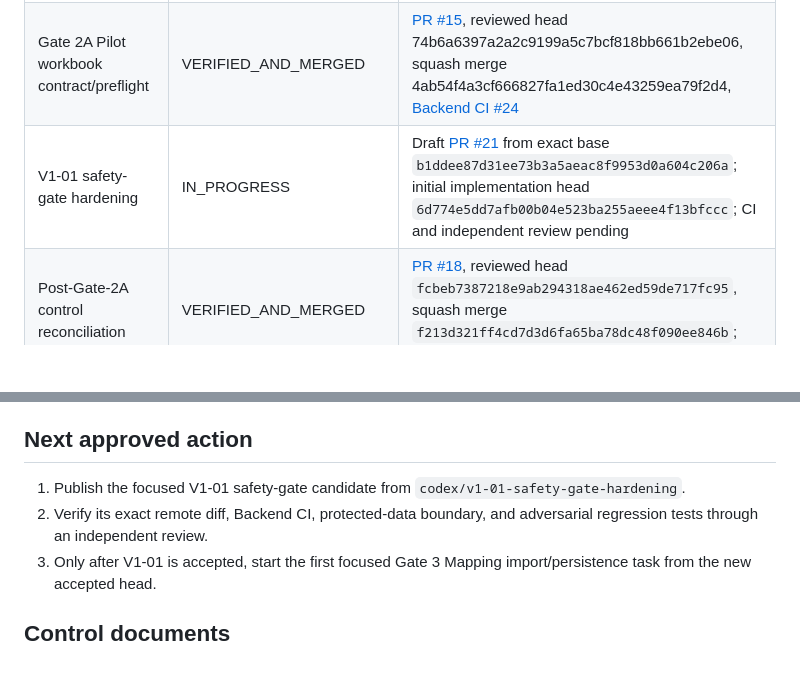
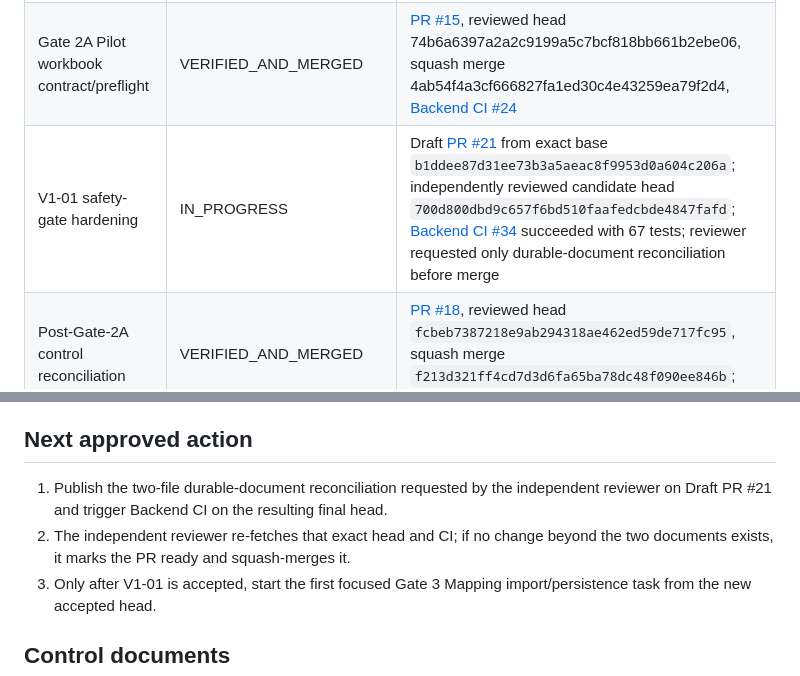
Before and after one commit to davoodmehraban89/Aram, a Markdown page: PROJECT_STATUS.md, 2 parts joined by grey strips. Drawn GitHub-style; blank space fills up the shorter version.

Commit message:
docs(control): reconcile PR 21 review evidence

```diff
--- a/PROJECT_STATUS.md
+++ b/PROJECT_STATUS.md
@@ -35,7 +35,7 @@
 | Phase 2B ingestion foundation | VERIFIED_AND_MERGED | [PR #12](https://github.com/davoodmehraban89/Aram/pull/12), squash merge 7b5bd79b760d534dad34b3162f770e838616ebe9 |
 | Phase 2B control reconciliation | VERIFIED_AND_MERGED | [PR #13](https://github.com/davoodmehraban89/Aram/pull/13), squash merge 7c7533ee87146dc8fc78b46ebf423be55532c7eb |
 | Gate 2A Pilot workbook contract/preflight | VERIFIED_AND_MERGED | [PR #15](https://github.com/davoodmehraban89/Aram/pull/15), reviewed head 74b6a6397a2a2c9199a5c7bcf818bb661b2ebe06, squash merge 4ab54f4a3cf666827fa1ed30c4e43259ea79f2d4, [Backend CI #24](https://github.com/davoodmehraban89/Aram/actions/runs/32712900800) |
-| V1-01 safety-gate hardening | IN_PROGRESS | Draft [PR #21](https://github.com/davoodmehraban89/Aram/pull/21) from exact base `b1ddee87d31ee73b3a5aeac8f9953d0a604c206a`; initial implementation head `6d774e5dd7afb00b04e523ba255aeee4f13bfccc`; CI and independent review pending |
+| V1-01 safety-gate hardening | IN_PROGRESS | Draft [PR #21](https://github.com/davoodmehraban89/Aram/pull/21) from exact base `b1ddee87d31ee73b3a5aeac8f9953d0a604c206a`; independently reviewed candidate head `700d800dbd9c657f6bd510faafedcbde4847fafd`; [Backend CI #34](https://github.com/davoodmehraban89/Aram/actions/runs/32985984148) succeeded with 67 tests; reviewer requested only durable-document reconciliation before merge |
 | Post-Gate-2A control reconciliation | VERIFIED_AND_MERGED | [PR #18](https://github.com/davoodmehraban89/Aram/pull/18), reviewed head `fcbeb7387218e9ab294318ae462ed59de717fc95`, squash merge `f213d321ff4cd7d3d6fa65ba78dc48f090ee846b`; documentation only |
 | Durable post-merge acceptance record | VERIFIED_AND_MERGED | [PR #19](https://github.com/davoodmehraban89/Aram/pull/19), reviewed head `b9059592409606a0a4f11a71c30778cff158b6b6`, squash merge `77f9f595ccfe67a87b11024ff0f6143629dba438`; documentation only |
 | Role-based project operating model | VERIFIED_AND_MERGED | Permanent responsibilities and current assignments are defined in `docs/handoff/MASTER_RECOVERY_PROMPT.md` and ADR-011; introduced through [PR #20](https://github.com/davoodmehraban89/Aram/pull/20) |
@@ -74,8 +74,8 @@ The accepted branch does not include PR #7 desktop/release work, PR #16 alternat
 
 ## Next approved action
 
-1. Publish the focused V1-01 safety-gate candidate from `codex/v1-01-safety-gate-hardening`.
-2. Verify its exact remote diff, Backend CI, protected-data boundary, and adversarial regression tests through an independent review.
+1. Publish the two-file durable-document reconciliation requested by the independent reviewer on Draft PR #21 and trigger Backend CI on the resulting final head.
+2. The independent reviewer re-fetches that exact head and CI; if no change beyond the two documents exists, it marks the PR ready and squash-merges it.
 3. Only after V1-01 is accepted, start the first focused Gate 3 Mapping import/persistence task from the new accepted head.
 
 ## Control documents
```
